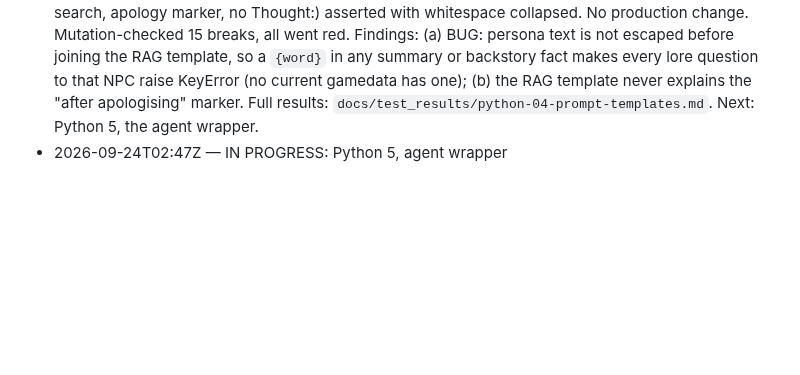
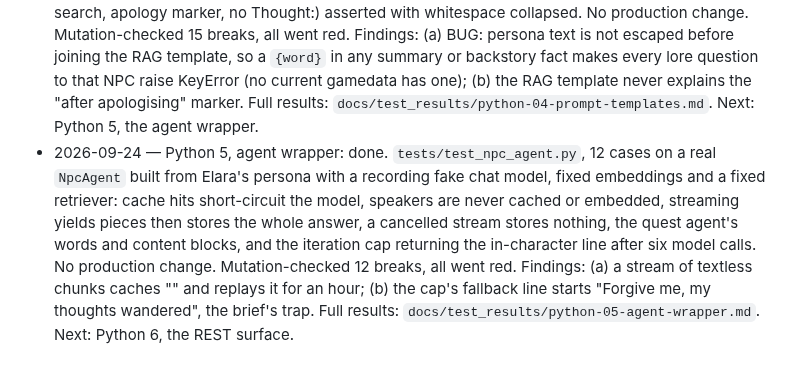
Before and after one commit to Kprateek283/agentic-npc-project, a Markdown page: docs/test_brief.md, the part around the change. GitHub-like rendering; blank space fills up the shorter version.

Commit message:
Mark Python 5, agent wrapper, done

```diff
--- a/docs/test_brief.md
+++ b/docs/test_brief.md
@@ -258,4 +258,4 @@ Background: `docs/memory_v1_plan.md` (what each step did and how it was checked)
 - 2026-09-24 — Python 2, CLI-backed provider: done. `tests/test_agy_chat_contract.py`, 20 cases with `subprocess.run` faked: a metacharacter-laden prompt as one argv element with no shell (whole command asserted literally), `--model` only for a non-empty model and last, subprocess timeout = CLI timeout + 30 s, non-zero exit / unparsable output / timeout / missing binary each raising, stderr cut to 500, `bind_tools` failing when the quest agent is built, streaming in one piece. No production change. Mutation-checked 14 breaks, all went red. Findings: (a) exit 0 with `{"response": ""}` returns an empty reply instead of raising; (b) a null or non-string response raises a pydantic `ValidationError` rather than `RuntimeError`. Full results: `docs/test_results/python-02-agy-provider.md`. Next: Python 3, provider selection.
 - 2026-09-24 — Python 3, provider selection: done. `tests/test_config.py`, 23 cases reloading `config` under clean environments (`load_dotenv` disabled, Qdrant faked, restored to ollama once at the end): gemini's shared pinned model and key requirement, ollama's two models and overrides, agy's CLI-light/Ollama-heavy pair and reported names, case-insensitive names, unknown providers and vector stores failing at import, embeddings on Ollama in every mode. No production change. Mutation-checked 17 breaks, all went red. The file takes ~7 s here because each reload builds TLS contexts. Findings: (a) consumers bind `llm_light`/`llm_heavy`/`embeddings` at import, so a reload does not reach them; (b) `LLM_PROVIDER` is not stripped; (c) bad integers fail with a message that does not name the variable. Full results: `docs/test_results/python-03-provider-selection.md`. Next: Python 4, the prompt templates.
 - 2026-09-24 — Python 4, prompt templates: done. `tests/test_prompt_templates.py`, 33 cases: placeholders match what each chain supplies, no stray braces, the RAG template rendered through `build_rag_chain` for all eight real personas and the event template captured by a fake model through `graph_builder`'s prompt callable, every value in place with none left unfilled, and sixteen deliberate rule sentences (grounding, 0.5 threshold, general mood never the speaker's fault, event-name search, apology marker, no Thought:) asserted with whitespace collapsed. No production change. Mutation-checked 15 breaks, all went red. Findings: (a) BUG: persona text is not escaped before joining the RAG template, so a `{word}` in any summary or backstory fact makes every lore question to that NPC raise KeyError (no current gamedata has one); (b) the RAG template never explains the "after apologising" marker. Full results: `docs/test_results/python-04-prompt-templates.md`. Next: Python 5, the agent wrapper.
-- 2026-09-24T02:47Z — IN PROGRESS: Python 5, agent wrapper
+- 2026-09-24 — Python 5, agent wrapper: done. `tests/test_npc_agent.py`, 12 cases on a real `NpcAgent` built from Elara's persona with a recording fake chat model, fixed embeddings and a fixed retriever: cache hits short-circuit the model, speakers are never cached or embedded, streaming yields pieces then stores the whole answer, a cancelled stream stores nothing, the quest agent's words and content blocks, and the iteration cap returning the in-character line after six model calls. No production change. Mutation-checked 12 breaks, all went red. Findings: (a) a stream of textless chunks caches "" and replays it for an hour; (b) the cap's fallback line starts "Forgive me, my thoughts wandered", the brief's trap. Full results: `docs/test_results/python-05-agent-wrapper.md`. Next: Python 6, the REST surface.
```
